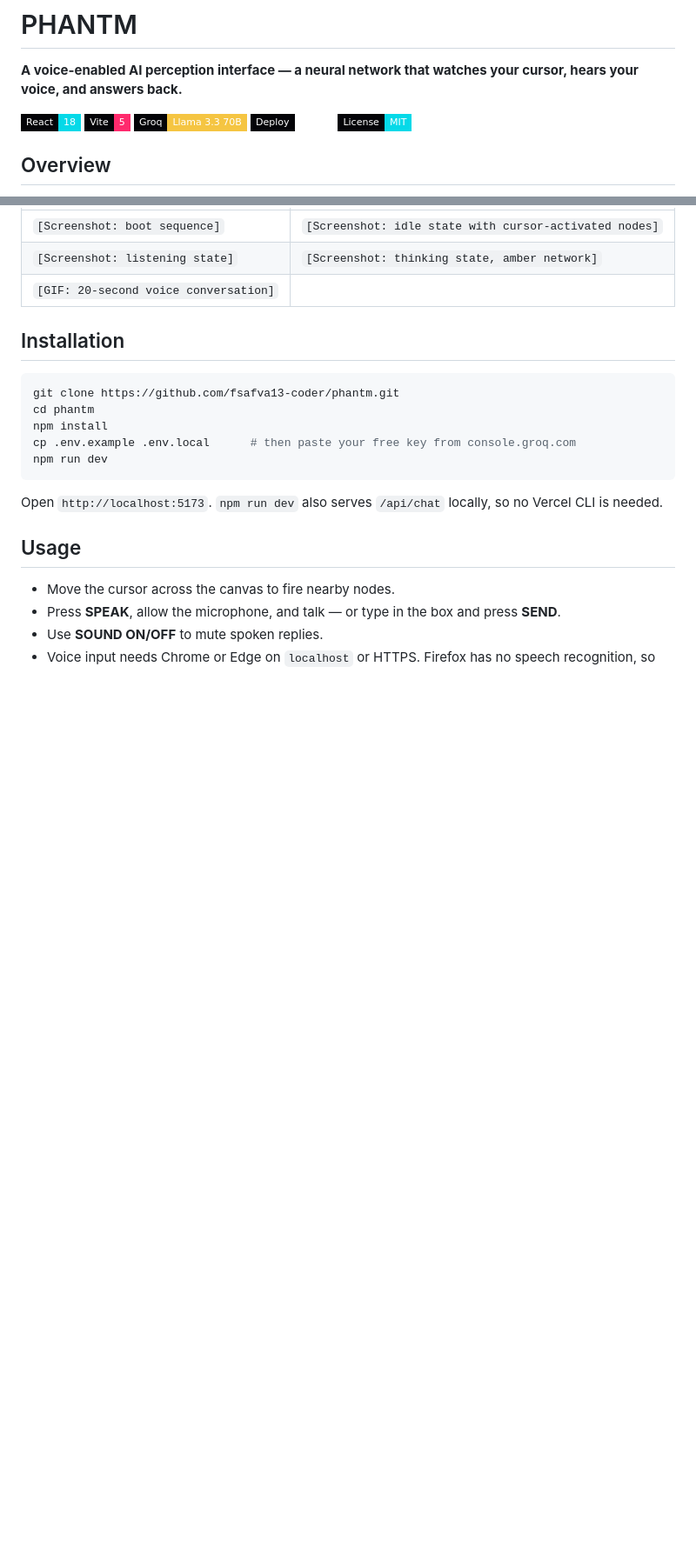
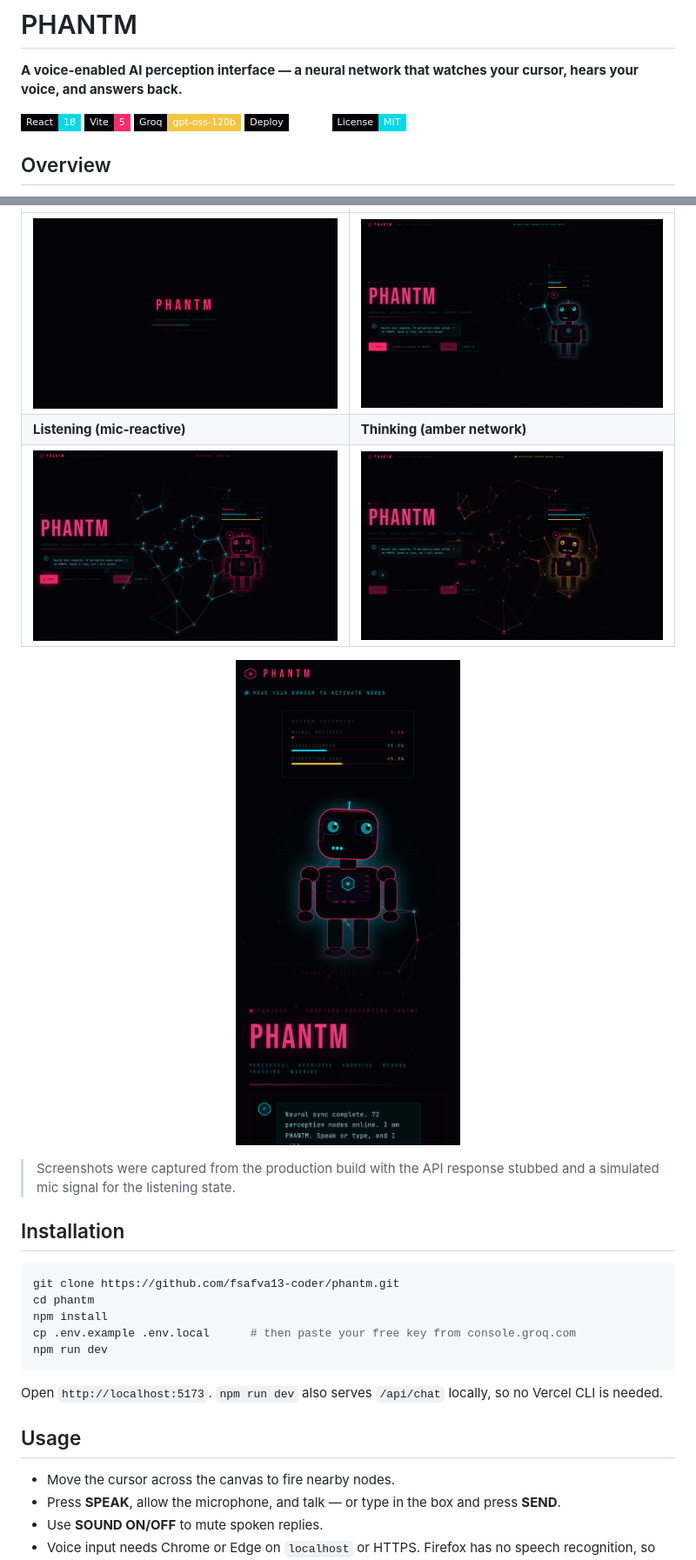
Before and after one commit to fsafva13-coder/phantm, a Markdown page: README.md, 2 parts joined by grey strips. Shown at 87% size. Drawn GitHub-style; pictures changed too: docs/01-boot.png (added), docs/02-idle-network.png (added), docs/03-listening.png (added); badges without logos; blank space fills up the shorter version.

Commit message:
Switch to gpt-oss-120b, add screenshots, update README

```diff
--- a/README.md
+++ b/README.md
@@ -4,7 +4,7 @@
 
 ![React](https://img.shields.io/badge/React-18-05d9e8?style=flat-square&logo=react&logoColor=white&labelColor=040408)
 ![Vite](https://img.shields.io/badge/Vite-5-ff2a6d?style=flat-square&logo=vite&logoColor=white&labelColor=040408)
-![Groq](https://img.shields.io/badge/Groq-Llama%203.3%2070B-f5c542?style=flat-square&labelColor=040408)
+![Groq](https://img.shields.io/badge/Groq-gpt--oss--120b-f5c542?style=flat-square&labelColor=040408)
 ![Vercel](https://img.shields.io/badge/Deploy-Vercel-ffffff?style=flat-square&logo=vercel&logoColor=white&labelColor=040408)
 ![License](https://img.shields.io/badge/License-MIT-05d9e8?style=flat-square&labelColor=040408)
 
@@ -37,7 +39,11 @@ Most AI demos are a text box and a spinner. PHANTM turns the conversation into a
 | --- | --- |
-| `[Screenshot: boot sequence]` | `[Screenshot: idle state with cursor-activated nodes]` |
-| `[Screenshot: listening state]` | `[Screenshot: thinking state, amber network]` |
-| `[GIF: 20-second voice conversation]` | |
+| ![Boot](docs/01-boot.png) | ![Idle](docs/02-idle-network.png) |
+| **Listening (mic-reactive)** | **Thinking (amber network)** |
+| ![Listening](docs/03-listening.png) | ![Thinking](docs/04-thinking.png) |
+
+<p align="center"><img src="docs/06-mobile.png" alt="Mobile layout" width="260"></p>
+
+> Screenshots were captured from the production build with the API response stubbed and a simulated mic signal for the listening state.
 
 ## Installation
 
```
Also changed, not shown: other parts of README.md (+5 -3 lines), docs/05-speaking.png (added), 3 other files.
